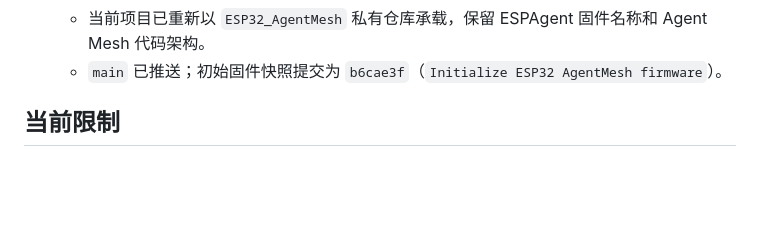
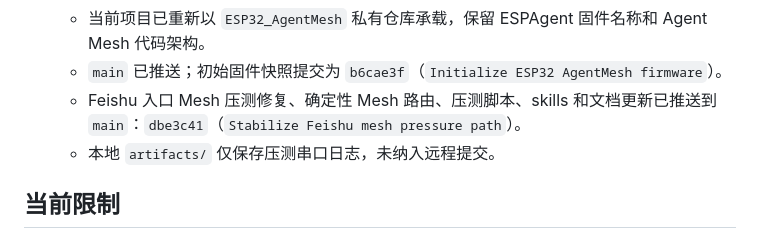
Before and after one commit to cube1345/ESP32_AgentMesh, a Markdown page: docs/PUBLIC_KNOWLEDGE_BASE.md, the part around the change. GitHub-like rendering; blank space fills up the shorter version.

```diff
--- a/docs/PUBLIC_KNOWLEDGE_BASE.md
+++ b/docs/PUBLIC_KNOWLEDGE_BASE.md
@@ -757,6 +757,8 @@ Flash 配置为 16MB，自定义分区表：
   - 仓库可见性：private
   - 当前项目已重新以 `ESP32_AgentMesh` 私有仓库承载，保留 ESPAgent 固件名称和 Agent Mesh 代码架构。
   - `main` 已推送；初始固件快照提交为 `b6cae3f`（`Initialize ESP32 AgentMesh firmware`）。
+  - Feishu 入口 Mesh 压测修复、确定性 Mesh 路由、压测脚本、skills 和文档更新已推送到 `main`：`dbe3c41`（`Stabilize Feishu mesh pressure path`）。
+  - 本地 `artifacts/` 仅保存压测串口日志，未纳入远程提交。
 
 ## 当前限制
 
```
Also changed, not shown: public_knowledge.md (+2 -0 lines).
